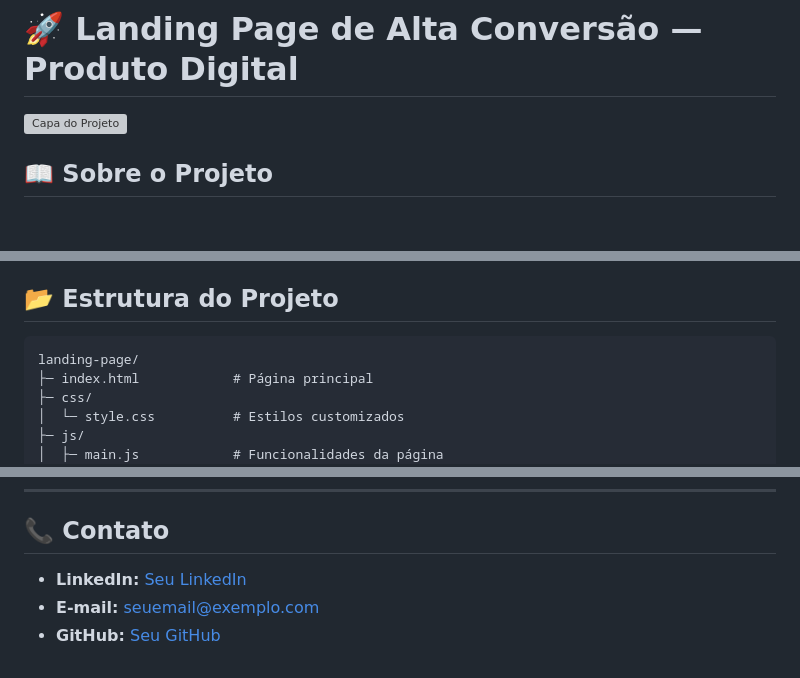
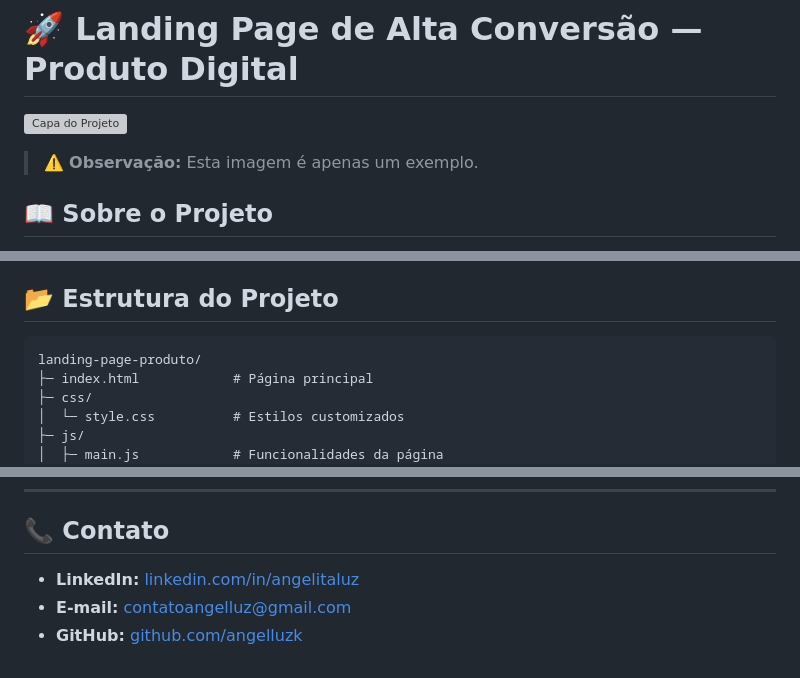
Before and after one commit to angelluzk/landing-page-produto, a Markdown page: README.md, 3 parts joined by grey strips. Rendered like a GitHub page; blank space fills up the shorter version; grey boxes are pictures that could not be loaded.

Commit message:
Commit: Atualiza README

````diff
--- a/README.md
+++ b/README.md
@@ -1,6 +1,7 @@
 # 🚀 Landing Page de Alta Conversão — Produto Digital
 
 ![Capa do Projeto](assets/images/capa.png)
+> ⚠️ **Observação:** Esta imagem é apenas um exemplo.
 
 ## 📖 Sobre o Projeto
 
@@ -24,7 +25,7 @@ O projeto foi desenvolvido com foco em:
 ## 📂 Estrutura do Projeto
 
 ```
-landing-page/
+landing-page-produto/
 ├─ index.html            # Página principal
 ├─ css/
 │  └─ style.css          # Estilos customizados
@@ -91,6 +92,6 @@ Esta landing page serve como **exemplo profissional de produto digital**, pronta
 
 ## 📞 Contato
 
-* **LinkedIn:** [Seu LinkedIn](https://www.linkedin.com/in/angelitaluz/)
-* **E-mail:** [seuemail@exemplo.com](mailto:contatoangelluz@gmail.com)
-* **GitHub:** [Seu GitHub](https://github.com/angelluzk)
+* **LinkedIn:** [linkedin.com/in/angelitaluz](https://www.linkedin.com/in/angelitaluz/)
+* **E-mail:** [contatoangelluz@gmail.com](mailto:contatoangelluz@gmail.com)
+* **GitHub:** [github.com/angelluzk](https://github.com/angelluzk)
````
